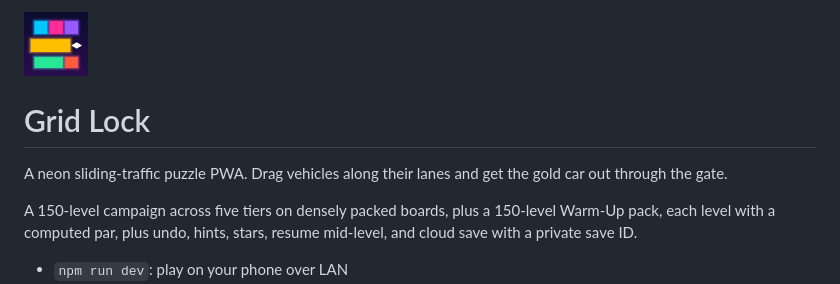
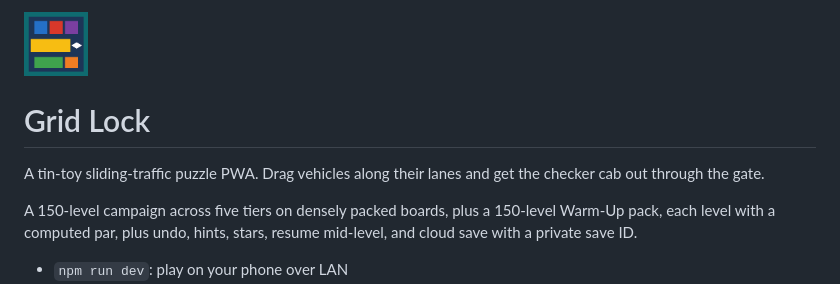
Before and after one commit to MRhino/grid-lock, a Markdown page: README.md, the part around the change. GitHub-like rendering; pictures changed too: public/icon-192.png.

Commit message:
v0.6: tin toy restyle replaces the neon look
Co-Authored-By: Claude Opus 5.5 <noreply@anthropic.com>

```diff
--- a/README.md
+++ b/README.md
@@ -2,7 +2,7 @@
 
 # Grid Lock
 
-A neon sliding-traffic puzzle PWA. Drag vehicles along their lanes and get the gold car out through the gate.
+A tin-toy sliding-traffic puzzle PWA. Drag vehicles along their lanes and get the checker cab out through the gate.
 
 A 150-level campaign across five tiers on densely packed boards, plus a 150-level Warm-Up pack, each level with a computed par, plus undo, hints, stars, resume mid-level, and cloud save with a private save ID.
 
```
Also changed, not shown: .impeccable/surfaces/src-style-css.md (added, +17 -0 lines), CLAUDE.md (+1 -1 lines), DESIGN.md (added, +269 -0 lines), PRODUCT.md (added, +34 -0 lines), public/icon-180.png, public/icon-512.png, 11 other files.
